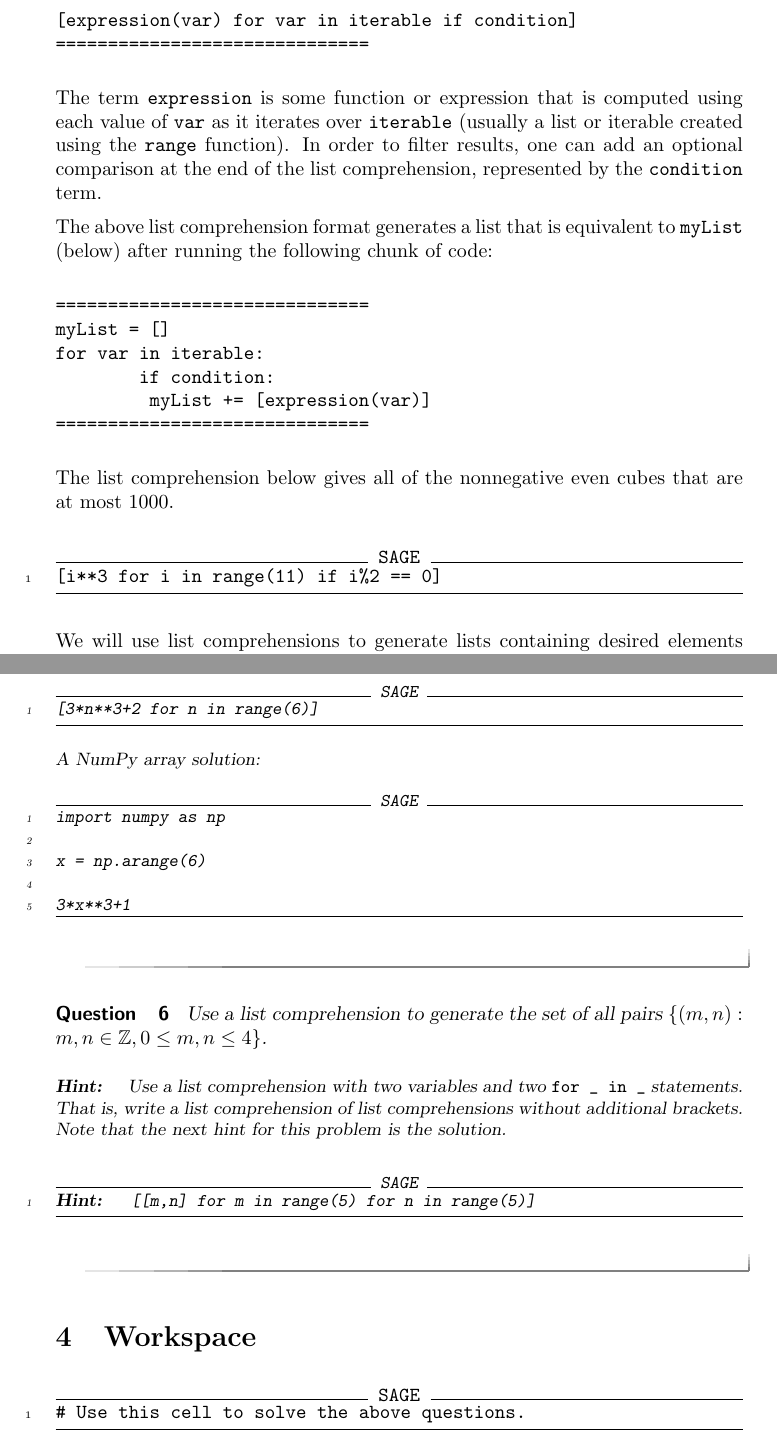
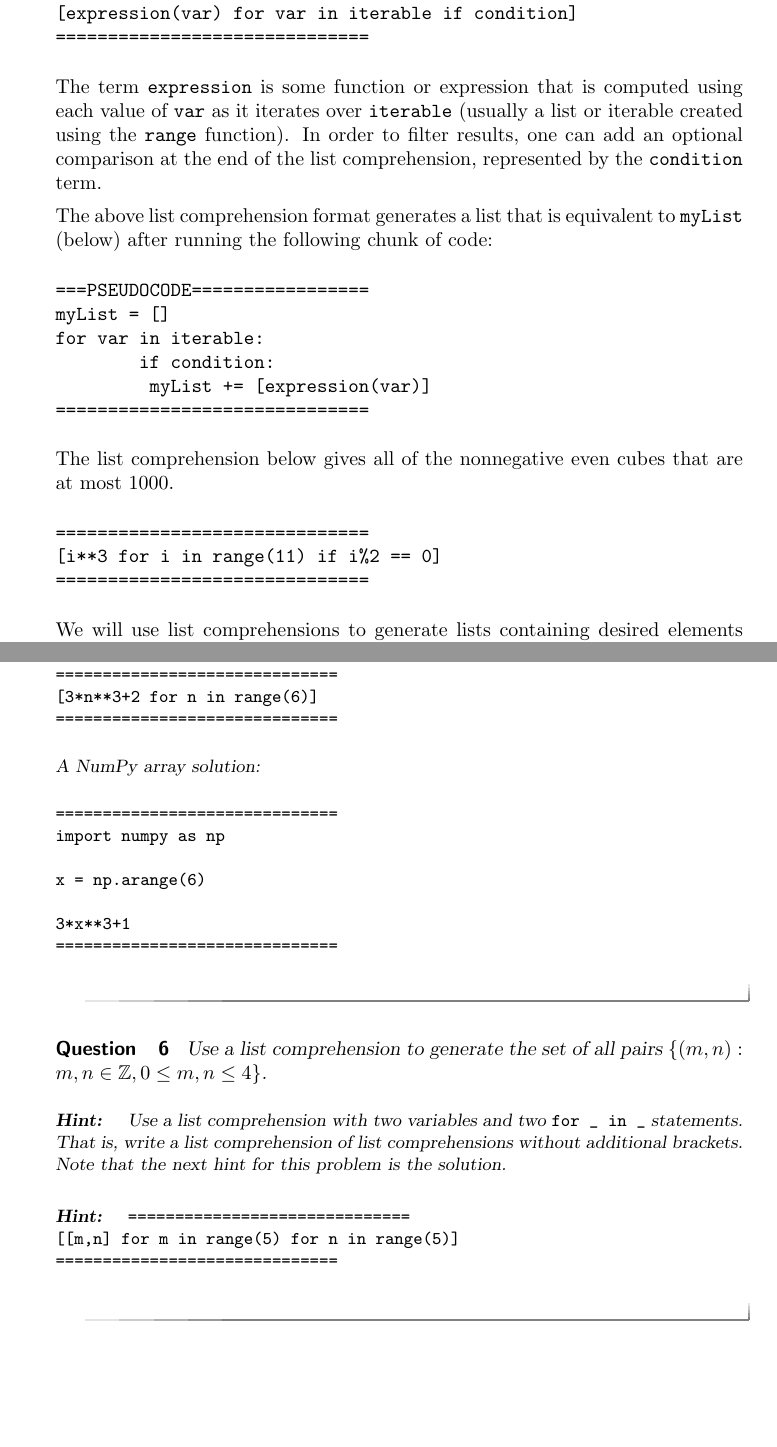
Before and after one commit to jathiel/Ximera-Xourses-NYCCT, a LaTeX document (MAT1630/Python/ListCompArrays.tex): two parts of pages 2 and 5 of 5, joined at a grey line, cut so that both start at the same text, the shorter picture padded with empty space. Compiled offline with pdfLaTeX.

Commit message:
removed sageCells

```diff
--- a/MAT1630/Python/ListCompArrays.tex
+++ b/MAT1630/Python/ListCompArrays.tex
@@ -35,3 +41,4 @@ A list comprehension allows us to create the same list in a compact and easy-to-
 The general syntax for a list comprehension has the following form:
 
 \begin{verbatim}
+===PSEUDOCODE=================
@@ -45,7 +51,7 @@ The term \verb|expression| is some function or expression that is computed using
 The above list comprehension format generates a list that is equivalent to \verb|myList| (below) after running the following chunk of code:
 
 \begin{verbatim}
-==============================
+===PSEUDOCODE=================
 myList = []
 for var in iterable:
         if condition:
@@ -55,9 +61,11 @@ for var in iterable:
 
 The list comprehension below gives all of the nonnegative even cubes that are at most 1000.
 
-\begin{sageCell}
+\begin{verbatim}
+==============================
 [i**3 for i in range(11) if i%2 == 0]
-\end{sageCell}
+==============================
+\end{verbatim}
 
 We will use list comprehensions to generate lists containing desired elements without resorting to using a loop. The use of list comprehensions is intended to increase the readibility of the code.
 
@@ -144,17 +160,21 @@ def prime(n):
 	Use a list comprehension or NumPy array to create a list containing the values $f(n)=3n^3+2$ for $n=0,1,2,\dots,5$. Note that the hint for this problem is the solution.
 	\begin{hint}
 A list comprehension solution:
-\begin{sageCell}
+\begin{verbatim}
+==============================
 [3*n**3+2 for n in range(6)]
-\end{sageCell}
+==============================
+\end{verbatim}
 A NumPy array solution:
-\begin{sageCell}
+\begin{verbatim}
+==============================
 import numpy as np
 
 x = np.arange(6)
 
 3*x**3+1
-\end{sageCell}
+==============================
+\end{verbatim}
 	\end{hint}
 \end{question}
 
@@ -164,16 +184,12 @@ x = np.arange(6)
 	Use a list comprehension with two variables and two \verb|for _ in _| statements. That is, write a list comprehension of list comprehensions without additional brackets. Note that the next hint for this problem is the solution.
 	\end{hint}
 	\begin{hint}
-\begin{sageCell}
-	[[m,n] for m in range(5) for n in range(5)]
-\end{sageCell}
+\begin{verbatim}
+==============================
+[[m,n] for m in range(5) for n in range(5)]
+==============================
+\end{verbatim}
 	\end{hint}
 \end{question}
 
-\section{Workspace}
-
-\begin{sageCell}
-# Use this cell to solve the above questions.
-\end{sageCell}
-
 \end{document}
```
Also changed, not shown: MAT1630/Python/ListCompArrays.tex (45 more changed lines).
